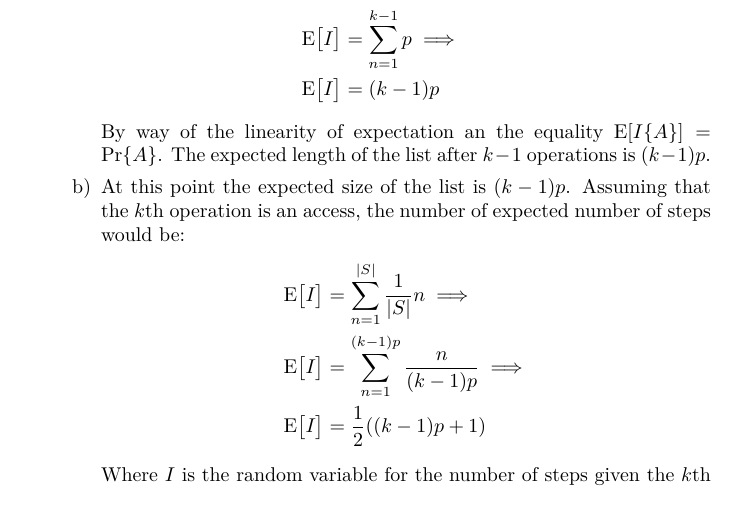
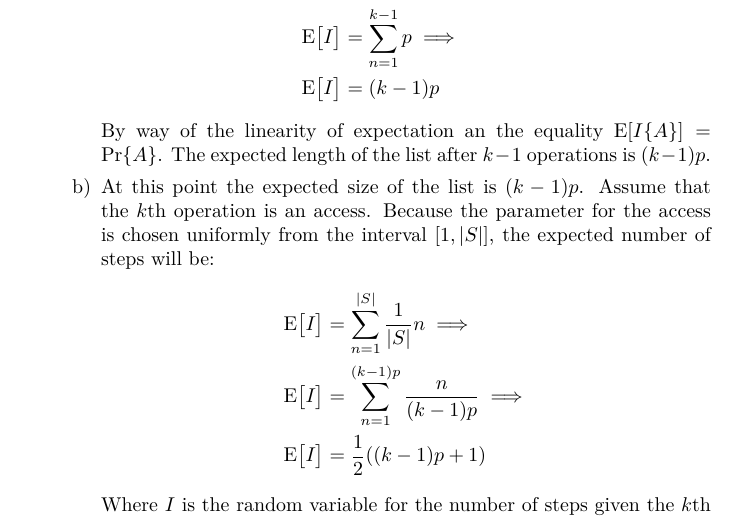
Before and after one commit to CeltonMcGrath/y2-homework, a LaTeX problem sheet (CSC265/Assignment2/document.tex): part of page 3 of 9, cut so that both start at the same text. Compiled offline with pdfLaTeX.

Commit message:
WHY IS THERE NO PAPER?

```diff
--- a/CSC265/Assignment2/document.tex
+++ b/CSC265/Assignment2/document.tex
@@ -106,7 +106,7 @@
 		\end{align*}
 		By way of the linearity of expectation an the equality $\text{E}[I\{A\}] = \text{Pr}\{A\}$.
 		The expected length of the list after $k-1$ operations is $(k-1)p$.
-		\item At this point the expected size of the list is $(k-1)p$. Assuming that the $k$th operation is an access, the number of expected number of steps would be:
+		\item At this point the expected size of the list is $(k-1)p$. Assume that the $k$th operation is an access. Because the parameter for the access is chosen uniformly from the interval $[1,|S|]$, the expected number of steps will be:
 		\begin{align*}
 			\text{E}\big[I\big] & = \sum^{|S|}_{n=1} \frac{1}{|S|} n \implies \\
 			\text{E}\big[I\big] & = \sum^{(k-1)p}_{n=1} \frac{n}{(k-1)p} \implies \\
```
Also changed, not shown: CSC265/Assignment2/document.pdf, 1 other file.
